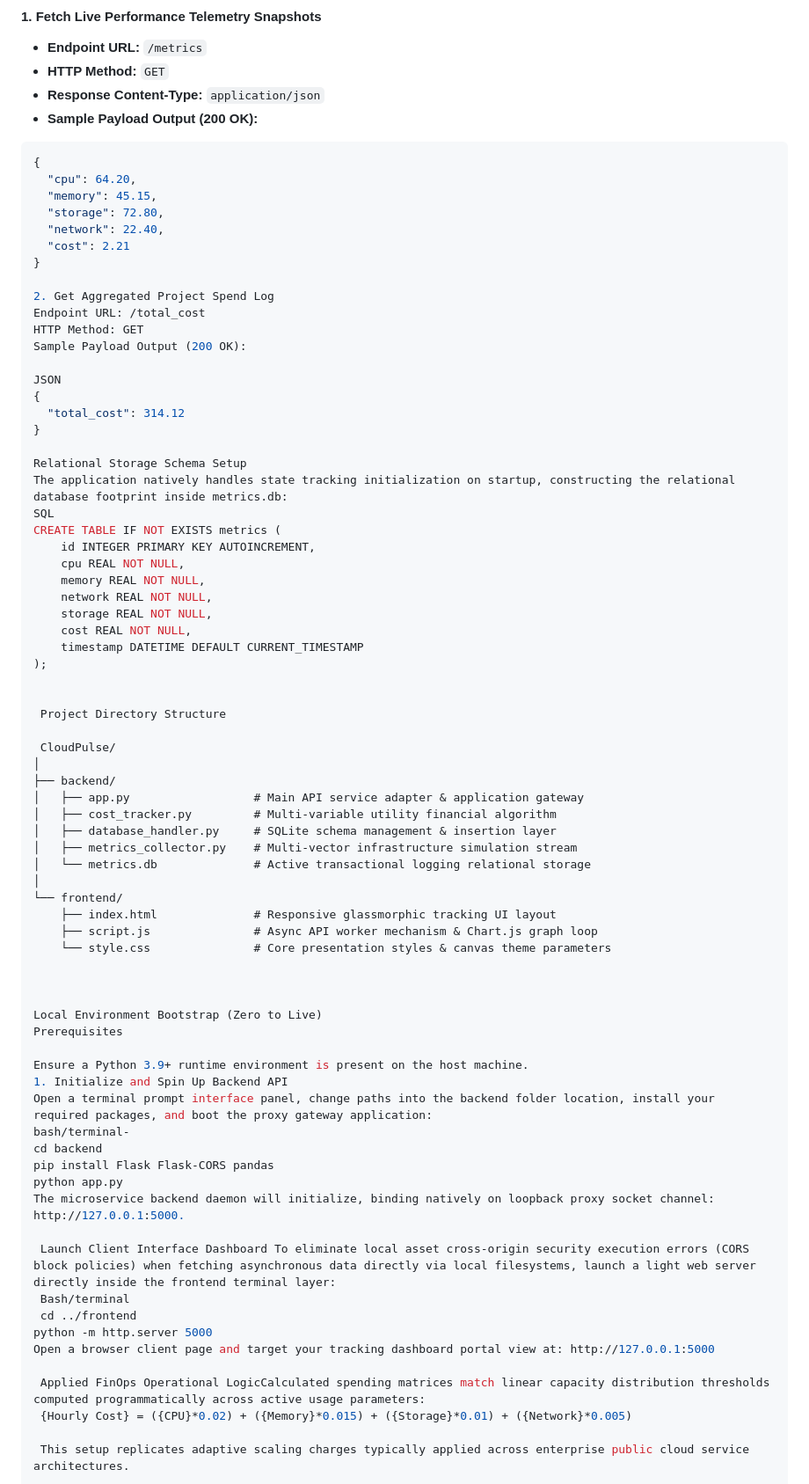
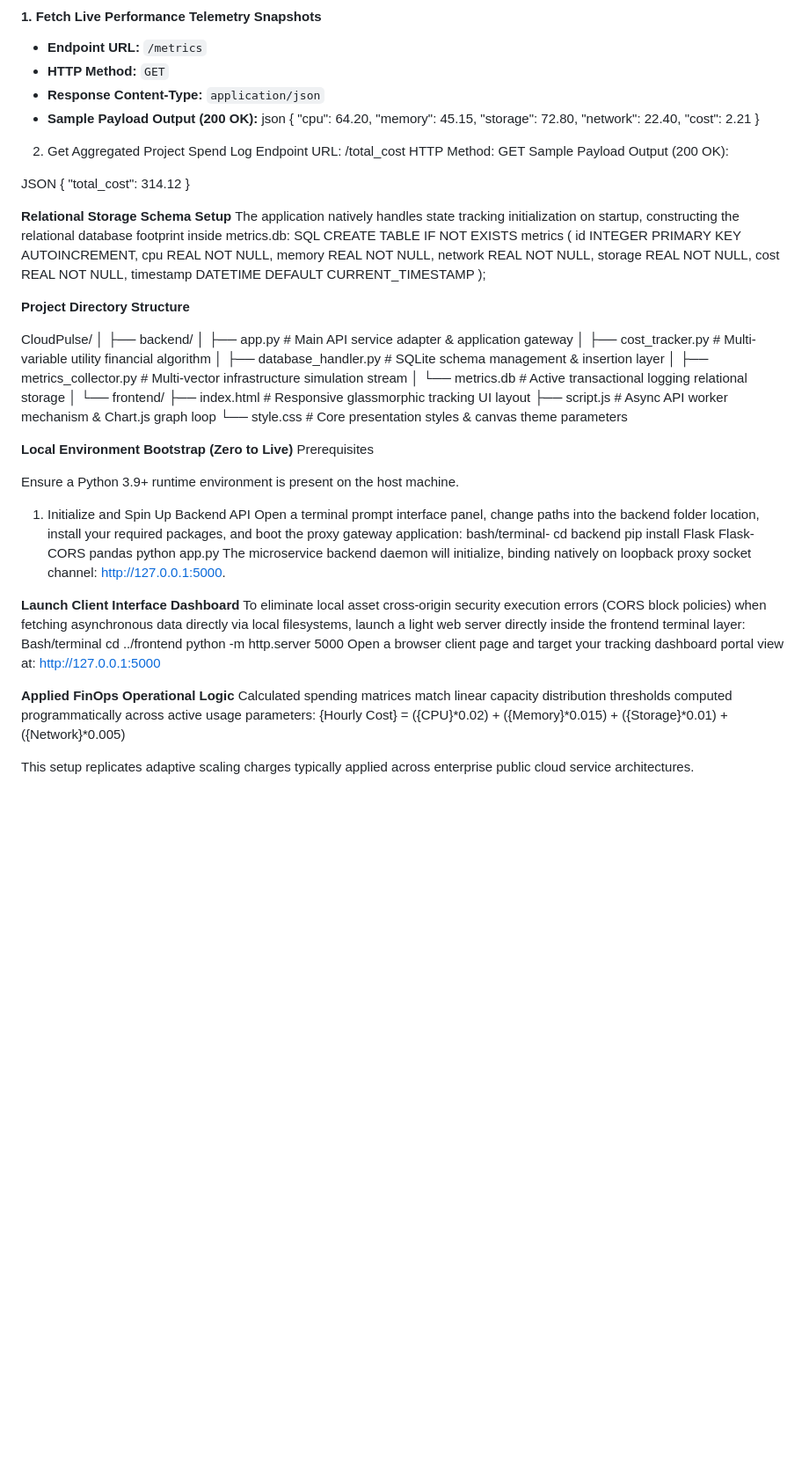
Before and after one commit to BREDDY-Y/Cloud-Dashboard---Cloudpulse, a Markdown page: README.md, the part around one of its changes. Shown at 88% size. Rendered like a GitHub page; blank space fills up the shorter version.

Commit message:
Update README.md
Updated README.md to enhance formatting and clarity.

````diff
--- a/README.md
+++ b/README.md
@@ -40,7 +45,7 @@ CloudPulse adheres to a strictly decoupled client-server architecture pattern. T
 * **HTTP Method:** `GET`
 * **Response Content-Type:** `application/json`
 * **Sample Payload Output (200 OK):**
-```json
+  json
 {
   "cpu": 64.20,
   "memory": 45.15,
@@ -59,7 +64,8 @@ JSON
   "total_cost": 314.12
 }
 
-Relational Storage Schema Setup
+
+**Relational Storage Schema Setup**
 The application natively handles state tracking initialization on startup, constructing the relational database footprint inside metrics.db:
 SQL
 CREATE TABLE IF NOT EXISTS metrics (
@@ -73,7 +79,7 @@ CREATE TABLE IF NOT EXISTS metrics (
 );
 
 
- Project Directory Structure
+ **Project Directory Structure**
 
  CloudPulse/
 │
@@ -91,7 +97,7 @@ CREATE TABLE IF NOT EXISTS metrics (
 
 
 
-Local Environment Bootstrap (Zero to Live)
+**Local Environment Bootstrap (Zero to Live)**
 Prerequisites
 
 Ensure a Python 3.9+ runtime environment is present on the host machine.
@@ -103,13 +109,15 @@ pip install Flask Flask-CORS pandas
 python app.py
 The microservice backend daemon will initialize, binding natively on loopback proxy socket channel: http://127.0.0.1:5000.
 
- Launch Client Interface Dashboard To eliminate local asset cross-origin security execution errors (CORS block policies) when fetching asynchronous data directly via local filesystems, launch a light web server directly inside the frontend terminal layer:
+**Launch Client Interface Dashboard**
+ To eliminate local asset cross-origin security execution errors (CORS block policies) when fetching asynchronous data directly via local filesystems, launch a light web server directly inside the frontend terminal layer:
  Bash/terminal
  cd ../frontend
 python -m http.server 5000
 Open a browser client page and target your tracking dashboard portal view at: http://127.0.0.1:5000
 
- Applied FinOps Operational LogicCalculated spending matrices match linear capacity distribution thresholds computed programmatically across active usage parameters:
+**Applied FinOps Operational Logic**
+ Calculated spending matrices match linear capacity distribution thresholds computed programmatically across active usage parameters:
  {Hourly Cost} = ({CPU}*0.02) + ({Memory}*0.015) + ({Storage}*0.01) + ({Network}*0.005)
 
  This setup replicates adaptive scaling charges typically applied across enterprise public cloud service architectures.
````
Also changed, not shown: other parts of README.md (+5 -0 lines).
